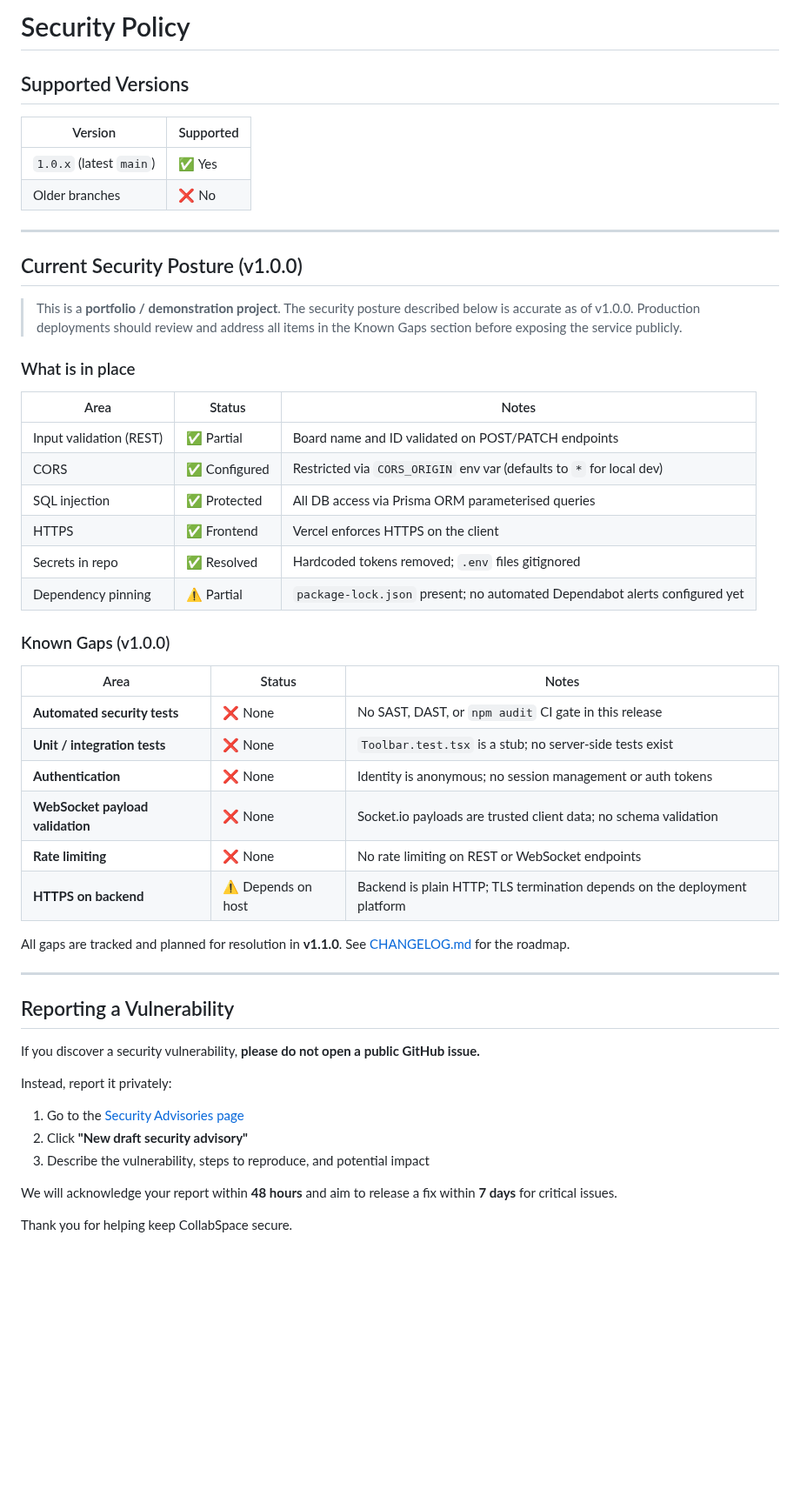
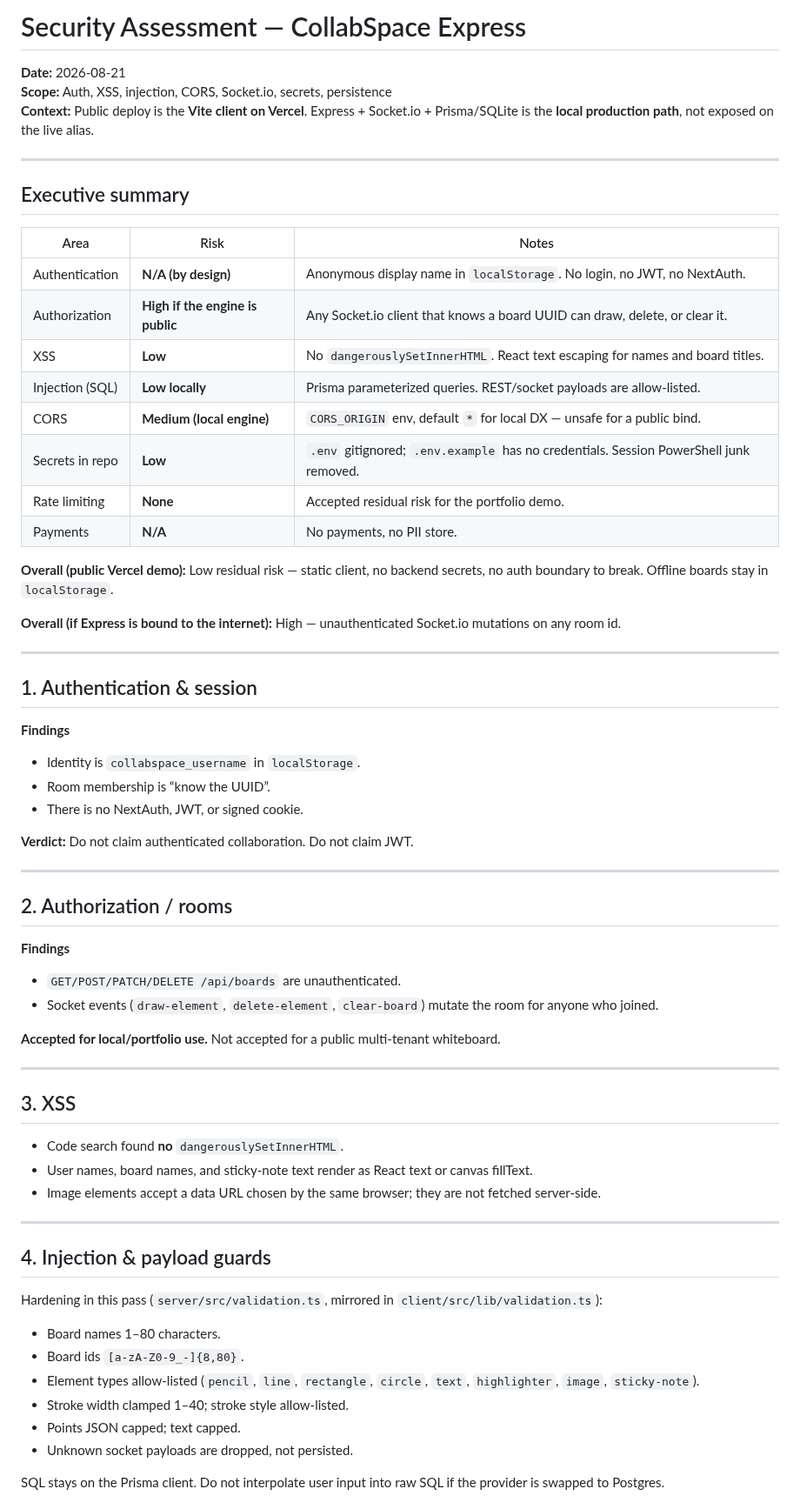
Before and after one commit to devtechedge/collabspace-express, a Markdown page: SECURITY.md, the part around one of its changes. Shown at 87% size. Rendered like a GitHub page; blank space fills up the shorter version.

```diff
--- a/SECURITY.md
+++ b/SECURITY.md
@@ -1,54 +1,69 @@
-# Security Policy
+# Security Assessment — CollabSpace Express
 
-## Supported Versions
-
-| Version | Supported |
-|---|---|
-| `1.0.x` (latest `main`) | ✅ Yes |
-| Older branches | ❌ No |
+**Date:** 2026-08-21
+**Scope:** Auth, XSS, injection, CORS, Socket.io, secrets, persistence
+**Context:** Public deploy is the **Vite client on Vercel**. Express + Socket.io + Prisma/SQLite is the **local production path**, not exposed on the live alias.
 
 ---
 
-## Current Security Posture (v1.0.0)
+## Executive summary
 
-> This is a **portfolio / demonstration project**. The security posture described below is accurate as of v1.0.0. Production deployments should review and address all items in the Known Gaps section before exposing the service publicly.
+| Area | Risk | Notes |
+|------|------|--------|
+| Authentication | **N/A (by design)** | Anonymous display name in `localStorage`. No login, no JWT, no NextAuth. |
+| Authorization | **High if the engine is public** | Any Socket.io client that knows a board UUID can draw, delete, or clear it. |
+| XSS | **Low** | No `dangerouslySetInnerHTML`. React text escaping for names and board titles. |
+| Injection (SQL) | **Low locally** | Prisma parameterized queries. REST/socket payloads are allow-listed. |
+| CORS | **Medium (local engine)** | `CORS_ORIGIN` env, default `*` for local DX — unsafe for a public bind. |
+| Secrets in repo | **Low** | `.env` gitignored; `.env.example` has no credentials. Session PowerShell junk removed. |
+| Rate limiting | **None** | Accepted residual risk for the portfolio demo. |
+| Payments | **N/A** | No payments, no PII store. |
 
-### What is in place
+**Overall (public Vercel demo):** Low residual risk — static client, no backend secrets, no auth boundary to break. Offline boards stay in `localStorage`.
 
-| Area | Status | Notes |
-|---|---|---|
-| Input validation (REST) | ✅ Partial | Board name and ID validated on POST/PATCH endpoints |
-| CORS | ✅ Configured | Restricted via `CORS_ORIGIN` env var (defaults to `*` for local dev) |
-| SQL injection | ✅ Protected | All DB access via Prisma ORM parameterised queries |
-| HTTPS | ✅ Frontend | Vercel enforces HTTPS on the client |
-| Secrets in repo | ✅ Resolved | Hardcoded tokens removed; `.env` files gitignored |
-| Dependency pinning | ⚠️ Partial | `package-lock.json` present; no automated Dependabot alerts configured yet |
-
-### Known Gaps (v1.0.0)
-
-| Area | Status | Notes |
-|---|---|---|
-| **Automated security tests** | ❌ None | No SAST, DAST, or `npm audit` CI gate in this release |
-| **Unit / integration tests** | ❌ None | `Toolbar.test.tsx` is a stub; no server-side tests exist |
-| **Authentication** | ❌ None | Identity is anonymous; no session management or auth tokens |
-| **WebSocket payload validation** | ❌ None | Socket.io payloads are trusted client data; no schema validation |
-| **Rate limiting** | ❌ None | No rate limiting on REST or WebSocket endpoints |
-| **HTTPS on backend** | ⚠️ Depends on host | Backend is plain HTTP; TLS termination depends on the deployment platform |
-
-All gaps are tracked and planned for resolution in **v1.1.0**. See [CHANGELOG.md](CHANGELOG.md) for the roadmap.
+**Overall (if Express is bound to the internet):** High — unauthenticated Socket.io mutations on any room id.
 
 ---
 
-## Reporting a Vulnerability
+## 1. Authentication & session
 
-If you discover a security vulnerability, **please do not open a public GitHub issue.**
+**Findings**
+- Identity is `collabspace_username` in `localStorage`.
+- Room membership is “know the UUID”.
+- There is no NextAuth, JWT, or signed cookie.
 
-Instead, report it privately:
+**Verdict:** Do not claim authenticated collaboration. Do not claim JWT.
 
-1. Go to the [Security Advisories page](https://github.com/devtechedge/collabspace-express/security/advisories/new)
-2. Click **"New draft security advisory"**
-3. Describe the vulnerability, steps to reproduce, and potential impact
+---
 
-We will acknowledge your report within **48 hours** and aim to release a fix within **7 days** for critical issues.
+## 2. Authorization / rooms
 
-Thank you for helping keep CollabSpace secure.
+**Findings**
+- `GET/POST/PATCH/DELETE /api/boards` are unauthenticated.
+- Socket events (`draw-element`, `delete-element`, `clear-board`) mutate the room for anyone who joined.
+
+**Accepted for local/portfolio use.** Not accepted for a public multi-tenant whiteboard.
+
+---
+
+## 3. XSS
+
+- Code search found **no** `dangerouslySetInnerHTML`.
+- User names, board names, and sticky-note text render as React text or canvas fillText.
+- Image elements accept a data URL chosen by the same browser; they are not fetched server-side.
+
+---
+
+## 4. Injection & payload guards
+
+Hardening in this pass (`server/src/validation.ts`, mirrored in `client/src/lib/validation.ts`):
+
+- Board names 1–80 characters.
+- Board ids `[a-zA-Z0-9_-]{8,80}`.
+- Element types allow-listed (`pencil`, `line`, `rectangle`, `circle`, `text`, `highlighter`, `image`, `sticky-note`).
+- Stroke width clamped 1–40; stroke style allow-listed.
+- Points JSON capped; text capped.
+- Unknown socket payloads are dropped, not persisted.
+
+SQL stays on the Prisma client. Do not interpolate user input into raw SQL if the provider is swapped to Postgres.
+
```
Also changed, not shown: other parts of SECURITY.md (+58 -0 lines), CHANGELOG.md (+28 -0 lines), README.md (+34 -1 lines), docs/screenshots/03-toolbar-and-rooms.png (added), docs/screenshots/04-light-rooms.png (added), docs/screenshots/social-preview.jpg (added).
